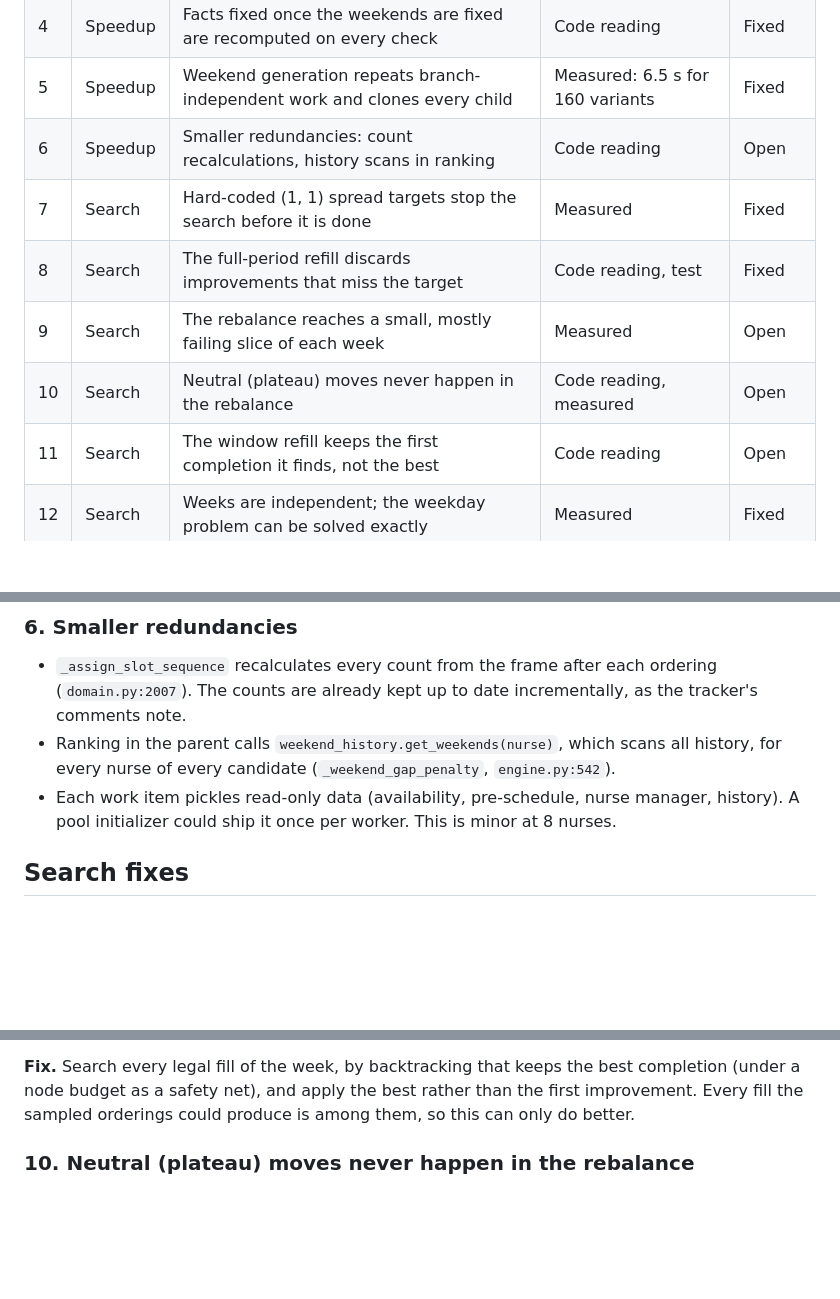
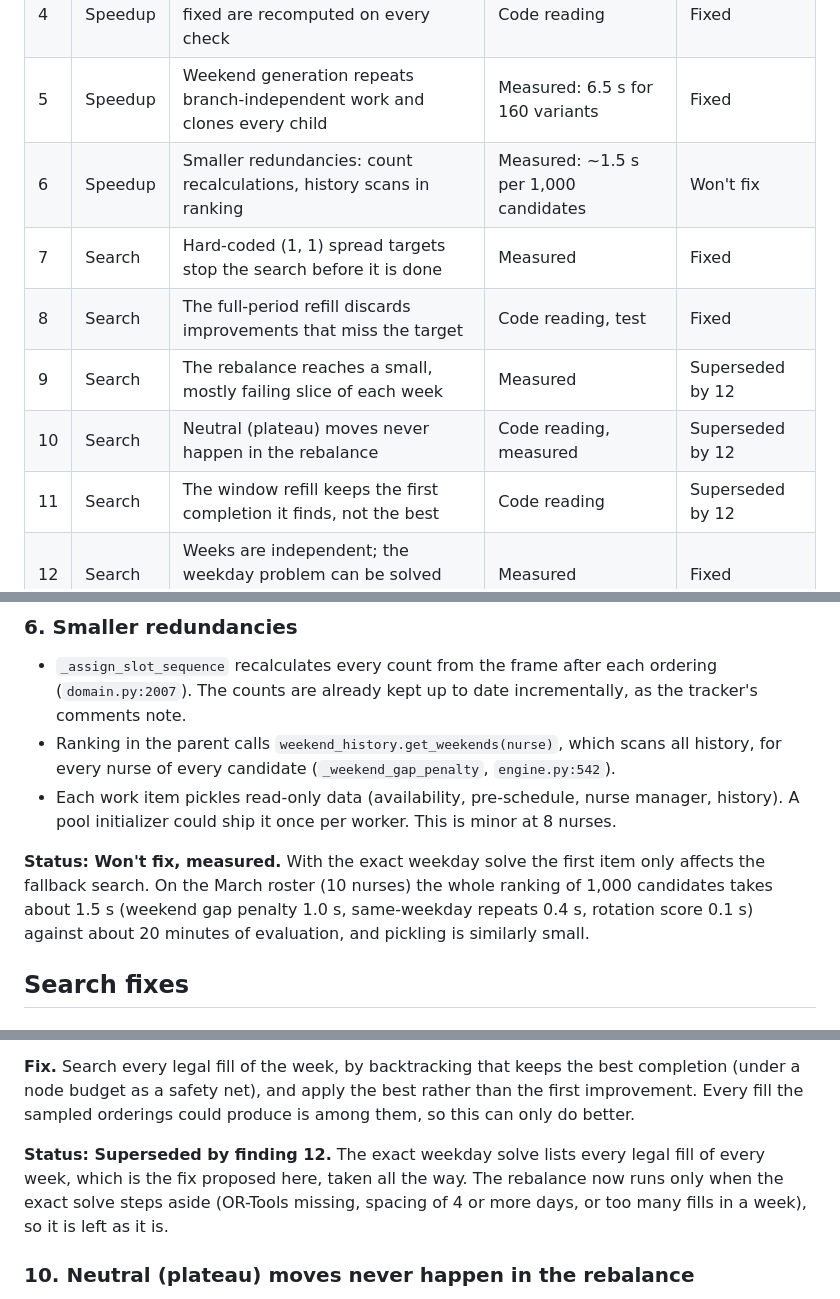
Before and after one commit to jr-mccoy/PACU-Scheduler, a Markdown page: docs/scheduler-optimization-audit.md, 3 parts joined by grey strips. Rendered like a GitHub page; blank space fills up the shorter version.

Commit message:
Close audit findings 6, 9, 10 and 11 with their reasons
Finding 6 is measured as negligible (ranking 1,000 candidates takes about
1.5 s). Findings 9-11 concern the local search, which the exact weekday
solve (finding 12) replaces by default; they only affect the fallback.

Co-Authored-By: Claude Opus 5.5 <noreply@anthropic.com>
Claude-Session: https://claude.ai/code/session_01VsY91QFYSaV6F2V9BHeFZ5

```diff
--- a/docs/scheduler-optimization-audit.md
+++ b/docs/scheduler-optimization-audit.md
@@ -42,12 +42,12 @@ lists the ideas that would.
 | 3 | Speedup | The hot path reads and writes a pandas DataFrame cell by cell | Measured: `.at` is 45% after 1–2 | Fixed |
 | 4 | Speedup | Facts fixed once the weekends are fixed are recomputed on every check | Code reading | Fixed |
 | 5 | Speedup | Weekend generation repeats branch-independent work and clones every child | Measured: 6.5 s for 160 variants | Fixed |
-| 6 | Speedup | Smaller redundancies: count recalculations, history scans in ranking | Code reading | Open |
+| 6 | Speedup | Smaller redundancies: count recalculations, history scans in ranking | Measured: ~1.5 s per 1,000 candidates | Won't fix |
 | 7 | Search | Hard-coded (1, 1) spread targets stop the search before it is done | Measured | Fixed |
 | 8 | Search | The full-period refill discards improvements that miss the target | Code reading, test | Fixed |
-| 9 | Search | The rebalance reaches a small, mostly failing slice of each week | Measured | Open |
-| 10 | Search | Neutral (plateau) moves never happen in the rebalance | Code reading, measured | Open |
-| 11 | Search | The window refill keeps the first completion it finds, not the best | Code reading | Open |
+| 9 | Search | The rebalance reaches a small, mostly failing slice of each week | Measured | Superseded by 12 |
+| 10 | Search | Neutral (plateau) moves never happen in the rebalance | Code reading, measured | Superseded by 12 |
+| 11 | Search | The window refill keeps the first completion it finds, not the best | Code reading | Superseded by 12 |
 | 12 | Search | Weeks are independent; the weekday problem can be solved exactly | Measured | Fixed |
 | 13 | Search | Spend the time saved on the caps that do cut the search | — | Open |
 
@@ -264,6 +264,12 @@ check catches mutations that the generation scenarios do not.
   manager, history). A pool initializer could ship it once per worker. This
   is minor at 8 nurses.
 
+**Status: Won't fix, measured.** With the exact weekday solve the first
+item only affects the fallback search. On the March roster (10 nurses) the
+whole ranking of 1,000 candidates takes about 1.5 s (weekend gap penalty
+1.0 s, same-weekday repeats 0.4 s, rotation score 0.1 s) against about
+20 minutes of evaluation, and pickling is similarly small.
+
 ## Search fixes
 
 ### 7. Hard-coded (1, 1) spread targets stop the search before it is done
@@ -363,6 +369,12 @@ best completion (under a node budget as a safety net), and apply the best
 rather than the first improvement. Every fill the sampled orderings could
 produce is among them, so this can only do better.
 
+**Status: Superseded by finding 12.** The exact weekday solve lists every
+legal fill of every week, which is the fix proposed here, taken all the way.
+The rebalance now runs only when the exact solve steps aside (OR-Tools
+missing, spacing of 4 or more days, or too many fills in a week), so it is
+left as it is.
+
 ### 10. Neutral (plateau) moves never happen in the rebalance
 
 **Where.** `scheduler/domain.py:2540` (a week change needs a strict spread
```
Also changed, not shown: other parts of docs/scheduler-optimization-audit.md (+7 -0 lines).
